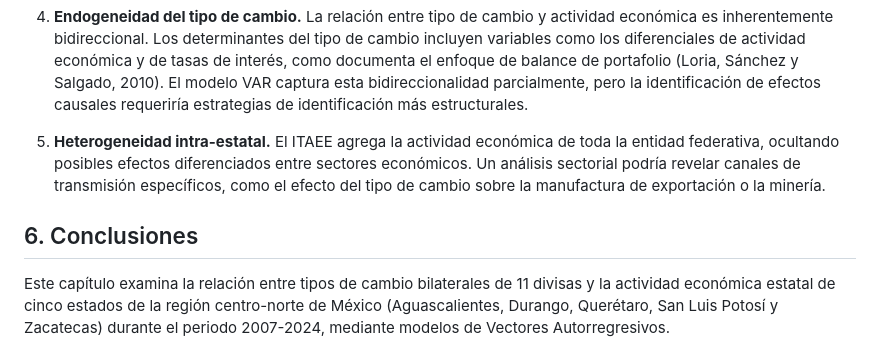
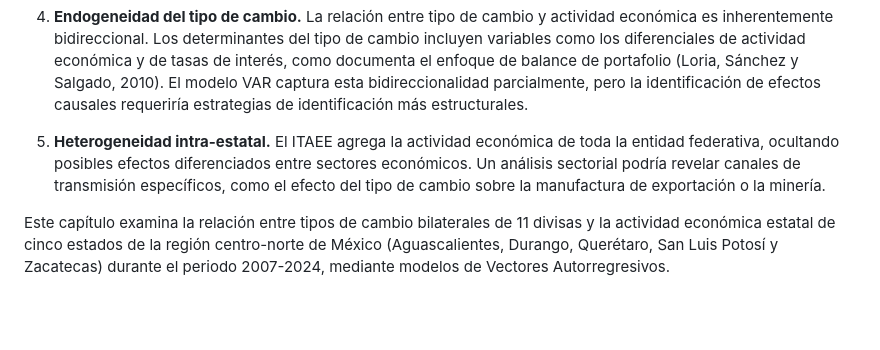
Before and after one commit to marionomics/ITAEE, a Markdown page: reporte_capitulo.md, the part around the change. Rendered like a GitHub page; blank space fills up the shorter version.

Commit message:
Quitamos el título de conclusiones al final en el reporte

```diff
--- a/reporte_capitulo.md
+++ b/reporte_capitulo.md
@@ -279,8 +279,6 @@ El presente análisis presenta varias limitaciones que sugieren avenidas para in
 
 5. **Heterogeneidad intra-estatal.** El ITAEE agrega la actividad económica de toda la entidad federativa, ocultando posibles efectos diferenciados entre sectores económicos. Un análisis sectorial podría revelar canales de transmisión específicos, como el efecto del tipo de cambio sobre la manufactura de exportación o la minería.
 
-## 6. Conclusiones
-
 Este capítulo examina la relación entre tipos de cambio bilaterales de 11 divisas y la actividad económica estatal de cinco estados de la región centro-norte de México (Aguascalientes, Durango, Querétaro, San Luis Potosí y Zacatecas) durante el periodo 2007-2024, mediante modelos de Vectores Autorregresivos.
 
 Los resultados principales indican que:
```
